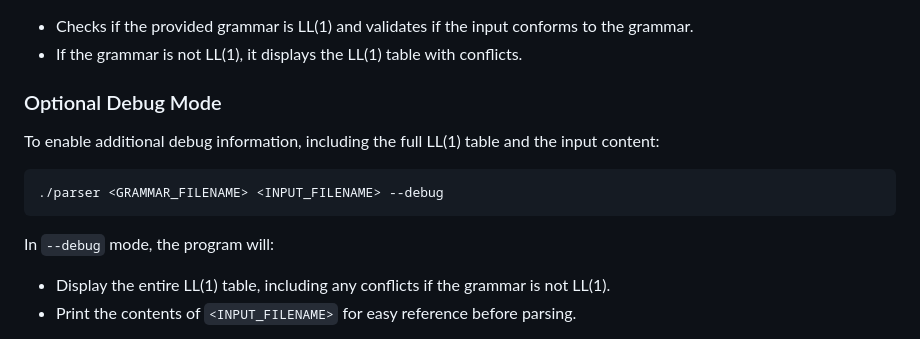
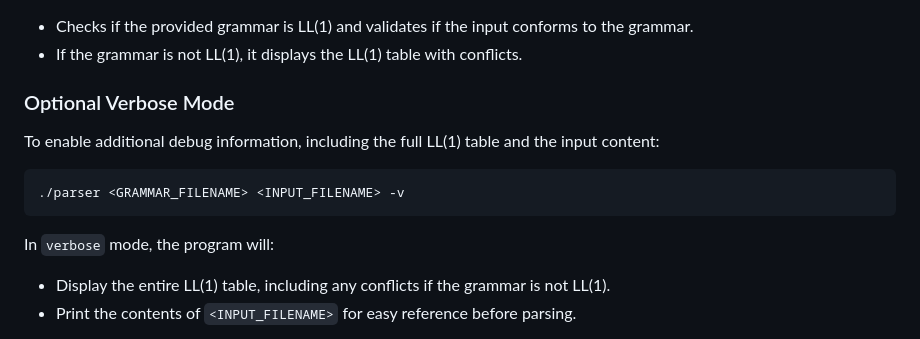
Before and after one commit to jose-rZM/LL1Checker, a Markdown page: README.md, the part around the change. GitHub-like rendering.

```diff
--- a/README.md
+++ b/README.md
@@ -37,12 +37,12 @@ You can run the program as follows:
 - Checks if the provided grammar is LL(1) and validates if the input conforms to the grammar.
 - If the grammar is not LL(1), it displays the LL(1) table with conflicts.
 
-### Optional Debug Mode
+### Optional Verbose Mode
 To enable additional debug information, including the full LL(1) table and the input content:
 ~~~
-./parser <GRAMMAR_FILENAME> <INPUT_FILENAME> --debug
+./parser <GRAMMAR_FILENAME> <INPUT_FILENAME> -v
 ~~~
-In `--debug` mode, the program will:
+In `verbose` mode, the program will:
 - Display the entire LL(1) table, including any conflicts if the grammar is not LL(1).
 - Print the contents of `<INPUT_FILENAME>` for easy reference before parsing.
 
```
